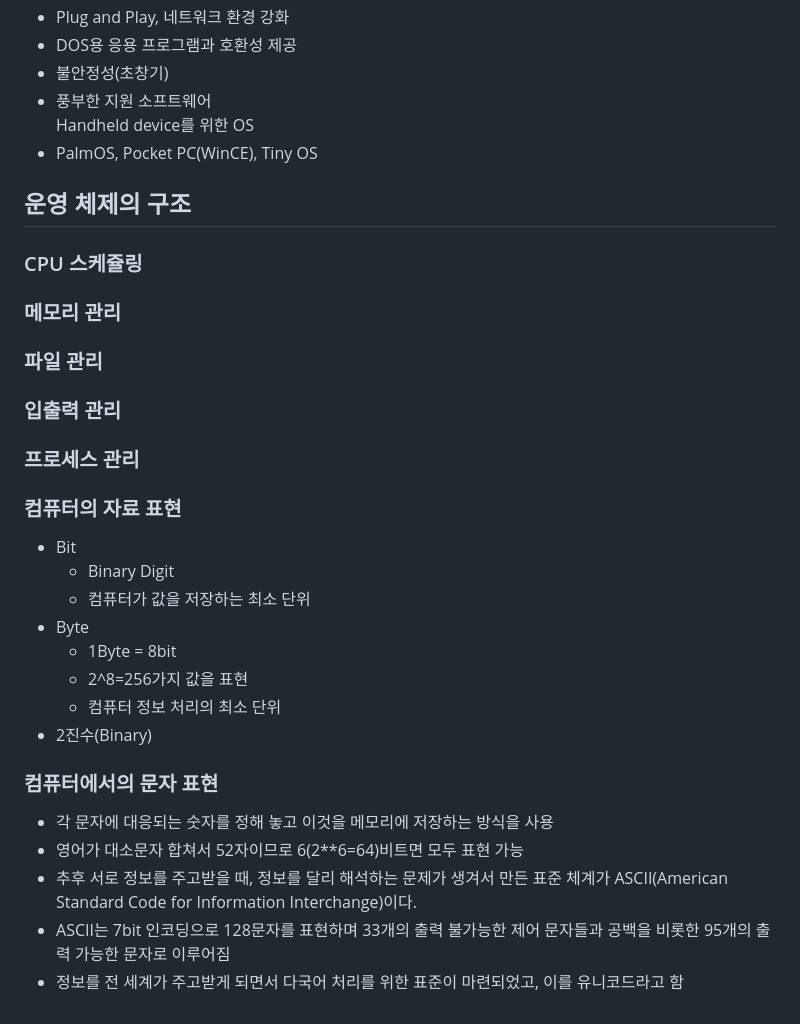
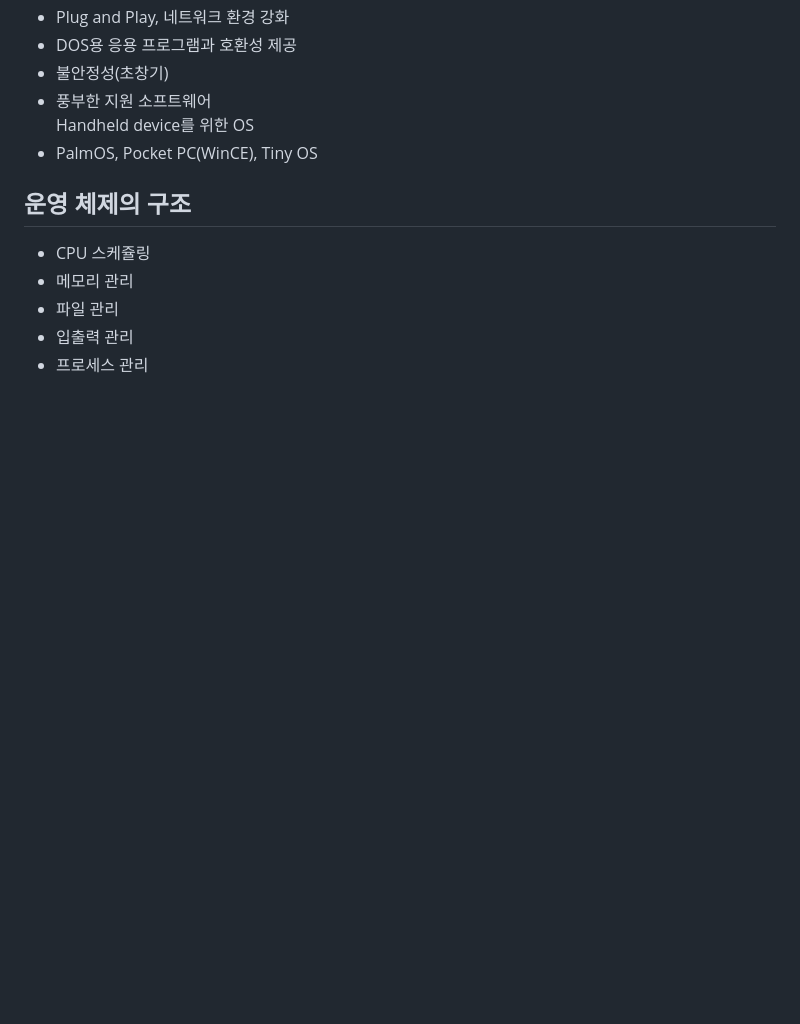
Before and after one commit to oodeng98/TIL, a Markdown page: CS/OS/1. Introduction to Operating Systmes.md, the part around the change. Rendered like a GitHub page; blank space fills up the shorter version.

```diff
--- a/CS/OS/OS.md
+++ b/CS/OS/1. Introduction to Operating Systmes.md
@@ -83,40 +83,8 @@ Handheld device를 위한 OS
 - PalmOS, Pocket PC(WinCE), Tiny OS
 
 ## 운영 체제의 구조
-### CPU 스케쥴링
-### 메모리 관리
-### 파일 관리
-### 입출력 관리
-### 프로세스 관리
-<!-- System Structure & Program Execution 1 처음부터 -->
-
-
-
-
-
-
-
-
-
-
-
-
-
-
-
-### 컴퓨터의 자료 표현
-- Bit
-  - Binary Digit
-  - 컴퓨터가 값을 저장하는 최소 단위
-- Byte
-  - 1Byte = 8bit
-  - 2^8=256가지 값을 표현
-  - 컴퓨터 정보 처리의 최소 단위
-- 2진수(Binary)
-
-### 컴퓨터에서의 문자 표현
-- 각 문자에 대응되는 숫자를 정해 놓고 이것을 메모리에 저장하는 방식을 사용
-- 영어가 대소문자 합쳐서 52자이므로 6(2**6=64)비트면 모두 표현 가능
-- 추후 서로 정보를 주고받을 때, 정보를 달리 해석하는 문제가 생겨서 만든 표준 체계가 ASCII(American Standard Code for Information Interchange)이다.
-- ASCII는 7bit 인코딩으로 128문자를 표현하며 33개의 출력 불가능한 제어 문자들과 공백을 비롯한 95개의 출력 가능한 문자로 이루어짐
-- 정보를 전 세계가 주고받게 되면서 다국어 처리를 위한 표준이 마련되었고, 이를 유니코드라고 함
+- CPU 스케쥴링
+- 메모리 관리
+- 파일 관리
+- 입출력 관리
+- 프로세스 관리
```
